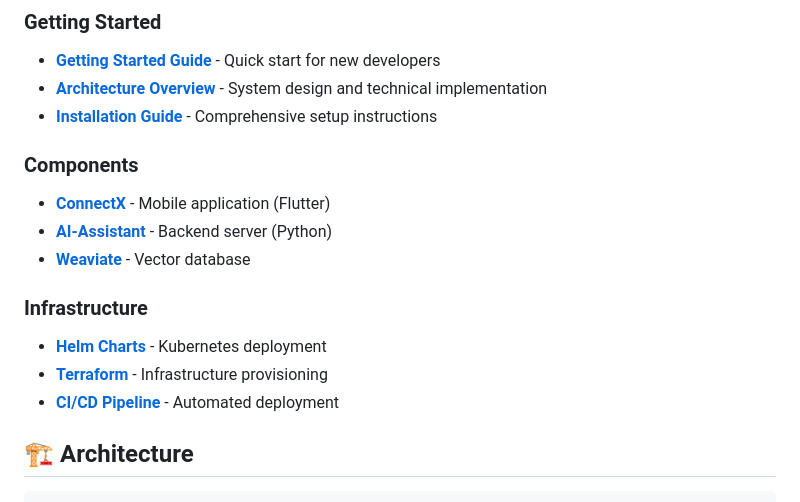
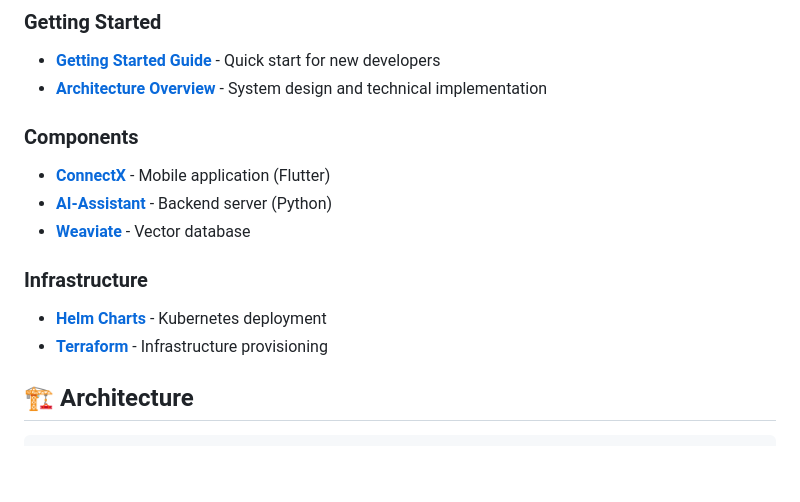
Before and after one commit to Fides-Connect/linkora, a Markdown page: README.md, the part around the change. Drawn GitHub-style; blank space fills up the shorter version.

Commit message:
Update of documentation

```diff
--- a/README.md
+++ b/README.md
@@ -152,7 +152,6 @@ All documentation is organized in the [`/docs`](docs/) directory with a consiste
 ### Getting Started
 - **[Getting Started Guide](docs/getting-started.md)** - Quick start for new developers
 - **[Architecture Overview](docs/architecture.md)** - System design and technical implementation
-- **[Installation Guide](docs/installation.md)** - Comprehensive setup instructions
 
 ### Components
 - **[ConnectX](docs/connectx.md)** - Mobile application (Flutter)
@@ -162,7 +161,6 @@ All documentation is organized in the [`/docs`](docs/) directory with a consiste
 ### Infrastructure
 - **[Helm Charts](docs/helm.md)** - Kubernetes deployment
 - **[Terraform](docs/terraform.md)** - Infrastructure provisioning
-- **[CI/CD Pipeline](docs/ci-cd.md)** - Automated deployment
 
 ## 🏗️ Architecture
 
```
